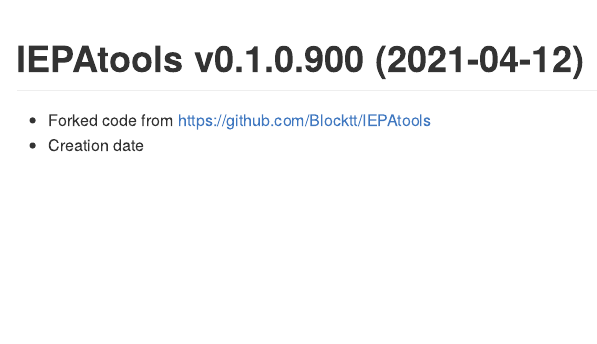
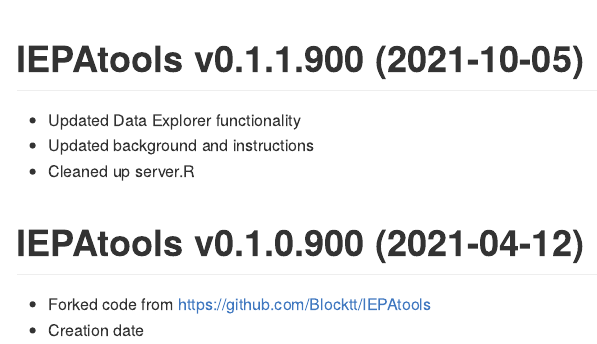
Before and after one commit to Blocktt/IDEMmIBItools, an R Markdown document (NEWS.rmd): the page in a window 1100 px wide, from 160 px down. The pictures show the output file NEWS.md that the author committed with the source, drawn offline in the style of GitHub.

Commit message:
v0.1.1.900
Updated NEWS.rmd, etc. for package build.

````diff
--- a/NEWS.rmd
+++ b/NEWS.rmd
@@ -17,6 +17,12 @@
 cat(paste0("Last Update: ",Sys.time()))
 ```
 
+IEPAtools v0.1.1.900 (2021-10-05)
+================
+
+* Updated Data Explorer functionality
+* Updated background and instructions
+* Cleaned up server.R
 
 IEPAtools v0.1.0.900 (2021-04-12)
 ================
````
Also changed, not shown: inst/shiny-examples/IEPAtools/ui.R (+1 -1 lines), NEWS.md, 3 other files.
